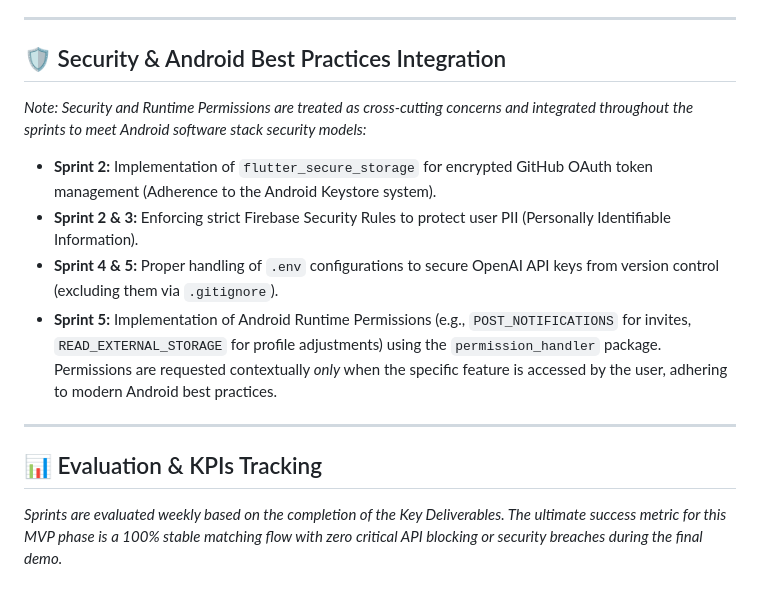
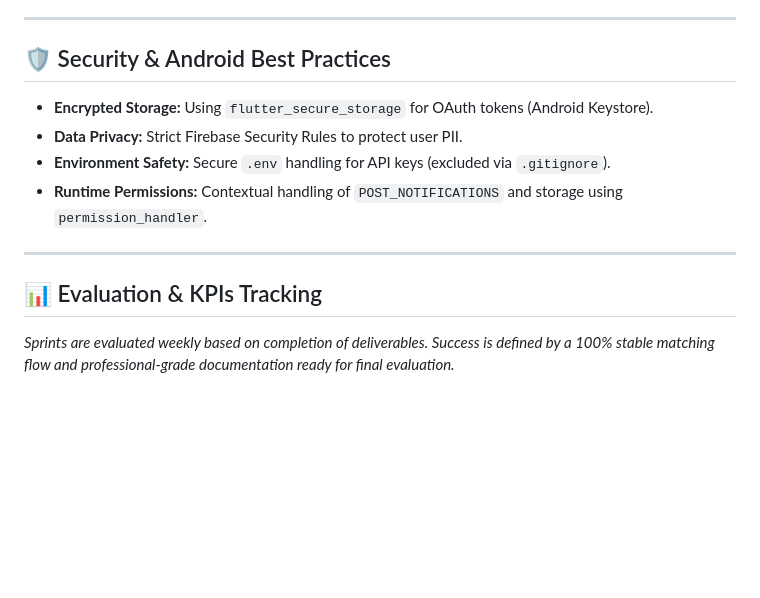
Before and after one commit to dev-amr-elsherif/devsync_flutter, a Markdown page: TIMELINE.md, the part around one of its changes. Rendered like a GitHub page; blank space fills up the shorter version.

```diff
--- a/TIMELINE.md
+++ b/TIMELINE.md
@@ -62,14 +77,15 @@
 
 ---
 
-## 🛡️ Security & Android Best Practices Integration
-*Note: Security and Runtime Permissions are treated as cross-cutting concerns and integrated throughout the sprints to meet Android software stack security models:*
-- **Sprint 2:** Implementation of `flutter_secure_storage` for encrypted GitHub OAuth token management (Adherence to the Android Keystore system).
-- **Sprint 2 & 3:** Enforcing strict Firebase Security Rules to protect user PII (Personally Identifiable Information).
-- **Sprint 4 & 5:** Proper handling of `.env` configurations to secure OpenAI API keys from version control (excluding them via `.gitignore`).
-- **Sprint 5:** Implementation of Android Runtime Permissions (e.g., `POST_NOTIFICATIONS` for invites, `READ_EXTERNAL_STORAGE` for profile adjustments) using the `permission_handler` package. Permissions are requested contextually *only* when the specific feature is accessed by the user, adhering to modern Android best practices.
+## 🛡️ Security & Android Best Practices
+
+- **Encrypted Storage:** Using `flutter_secure_storage` for OAuth tokens (Android Keystore).
+- **Data Privacy:** Strict Firebase Security Rules to protect user PII.
+- **Environment Safety:** Secure `.env` handling for API keys (excluded via `.gitignore`).
+- **Runtime Permissions:** Contextual handling of `POST_NOTIFICATIONS` and storage using `permission_handler`.
 
 ---
 
 ## 📊 Evaluation & KPIs Tracking
-*Sprints are evaluated weekly based on the completion of the Key Deliverables. The ultimate success metric for this MVP phase is a 100% stable matching flow with zero critical API blocking or security breaches during the final demo.*
+
+_Sprints are evaluated weekly based on completion of deliverables. Success is defined by a 100% stable matching flow and professional-grade documentation ready for final evaluation._
```
Also changed, not shown: other parts of TIMELINE.md (+45 -30 lines).
